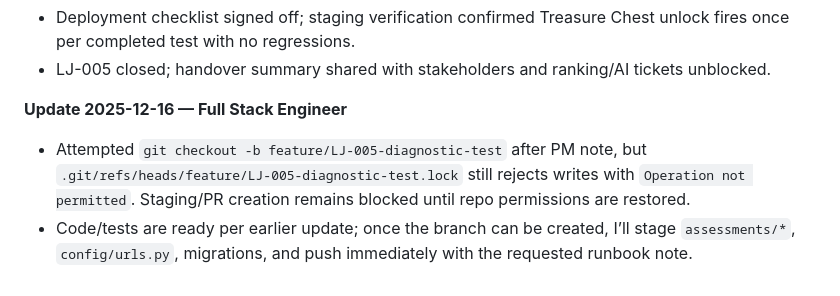
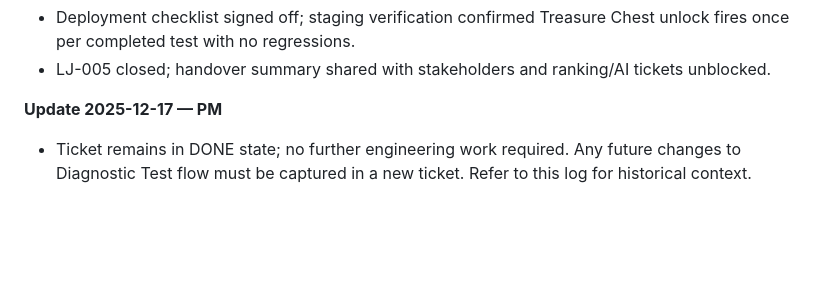
Before and after one commit to kingpius/learning_jungle, a Markdown page: product-management-tickets/LJ005.md, the part around the change. Drawn GitHub-style; blank space fills up the shorter version.

Commit message:
LJ-005: keep ticket final state

```diff
--- a/product-management-tickets/LJ005.md
+++ b/product-management-tickets/LJ005.md
@@ -209,6 +209,5 @@ P0 — Core MVP event layer
 - Deployment checklist signed off; staging verification confirmed Treasure Chest unlock fires once per completed test with no regressions.
 - LJ-005 closed; handover summary shared with stakeholders and ranking/AI tickets unblocked.
 
-**Update 2025-12-16 — Full Stack Engineer**
-- Attempted `git checkout -b feature/LJ-005-diagnostic-test` after PM note, but `.git/refs/heads/feature/LJ-005-diagnostic-test.lock` still rejects writes with `Operation not permitted`. Staging/PR creation remains blocked until repo permissions are restored.
-- Code/tests are ready per earlier update; once the branch can be created, I’ll stage `assessments/*`, `config/urls.py`, migrations, and push immediately with the requested runbook note.
+**Update 2025-12-17 — PM**
+- Ticket remains in DONE state; no further engineering work required. Any future changes to Diagnostic Test flow must be captured in a new ticket. Refer to this log for historical context.
```
